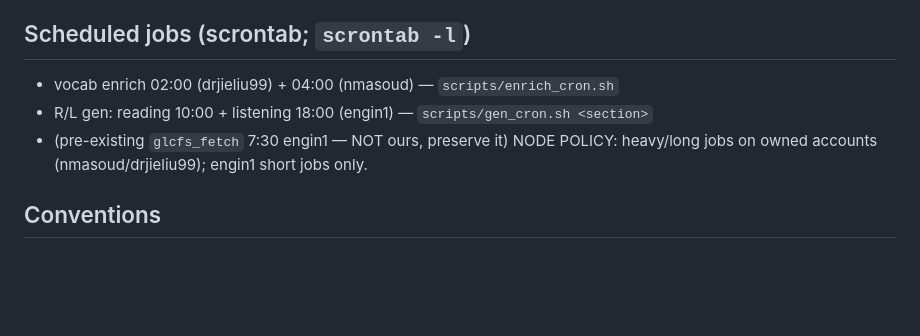
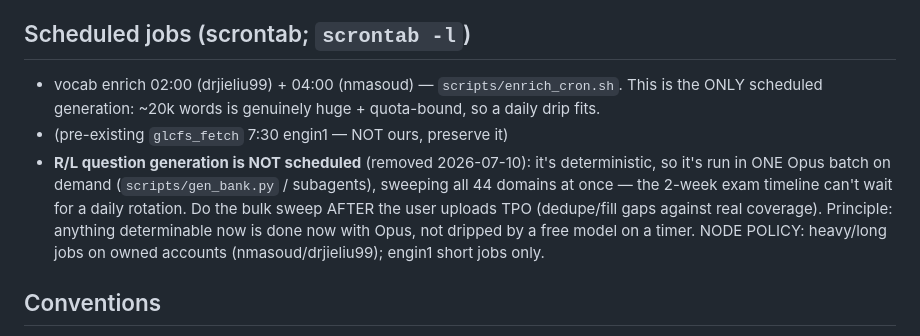
Before and after one commit to aevum-orrin/toefl-gre-prep, a Markdown page: CLAUDE.md, the part around the change. Drawn GitHub-style; blank space fills up the shorter version.

Commit message:
scron: drop scheduled R/L gen; do the 44-domain sweep in one Opus batch on demand
2-week exam timeline can't wait for a daily domain rotation. R/L question generation is
deterministic -> run it all at once with Opus (after TPO upload, to dedupe/fill gaps),
not dripped by a free model. scrontab now only runs vocab enrich (huge/quota-bound) + glcfs.

Co-Authored-By: Claude <noreply@anthropic.com>

```diff
--- a/CLAUDE.md
+++ b/CLAUDE.md
@@ -43,9 +43,14 @@ ECDICT-backed decks `toefl/vocab` (9927) + `gre/vocab` (10526), each word tagged
 default UNLIMITED; Enter=graduate-forever, Space→reveal→1/2/3 (Again/Hard/Good), ←undo/→redo.
 
 ## Scheduled jobs (scrontab; `scrontab -l`)
-- vocab enrich 02:00 (drjieliu99) + 04:00 (nmasoud) — `scripts/enrich_cron.sh`
-- R/L gen: reading 10:00 + listening 18:00 (engin1) — `scripts/gen_cron.sh <section>`
+- vocab enrich 02:00 (drjieliu99) + 04:00 (nmasoud) — `scripts/enrich_cron.sh`. This is the
+  ONLY scheduled generation: ~20k words is genuinely huge + quota-bound, so a daily drip fits.
 - (pre-existing `glcfs_fetch` 7:30 engin1 — NOT ours, preserve it)
+- **R/L question generation is NOT scheduled** (removed 2026-07-10): it's deterministic, so it's
+  run in ONE Opus batch on demand (`scripts/gen_bank.py` / subagents), sweeping all 44 domains at
+  once — the 2-week exam timeline can't wait for a daily rotation. Do the bulk sweep AFTER the
+  user uploads TPO (dedupe/fill gaps against real coverage). Principle: anything determinable now
+  is done now with Opus, not dripped by a free model on a timer.
 NODE POLICY: heavy/long jobs on owned accounts (nmasoud/drjieliu99); engin1 short jobs only.
 
 ## Conventions
```
